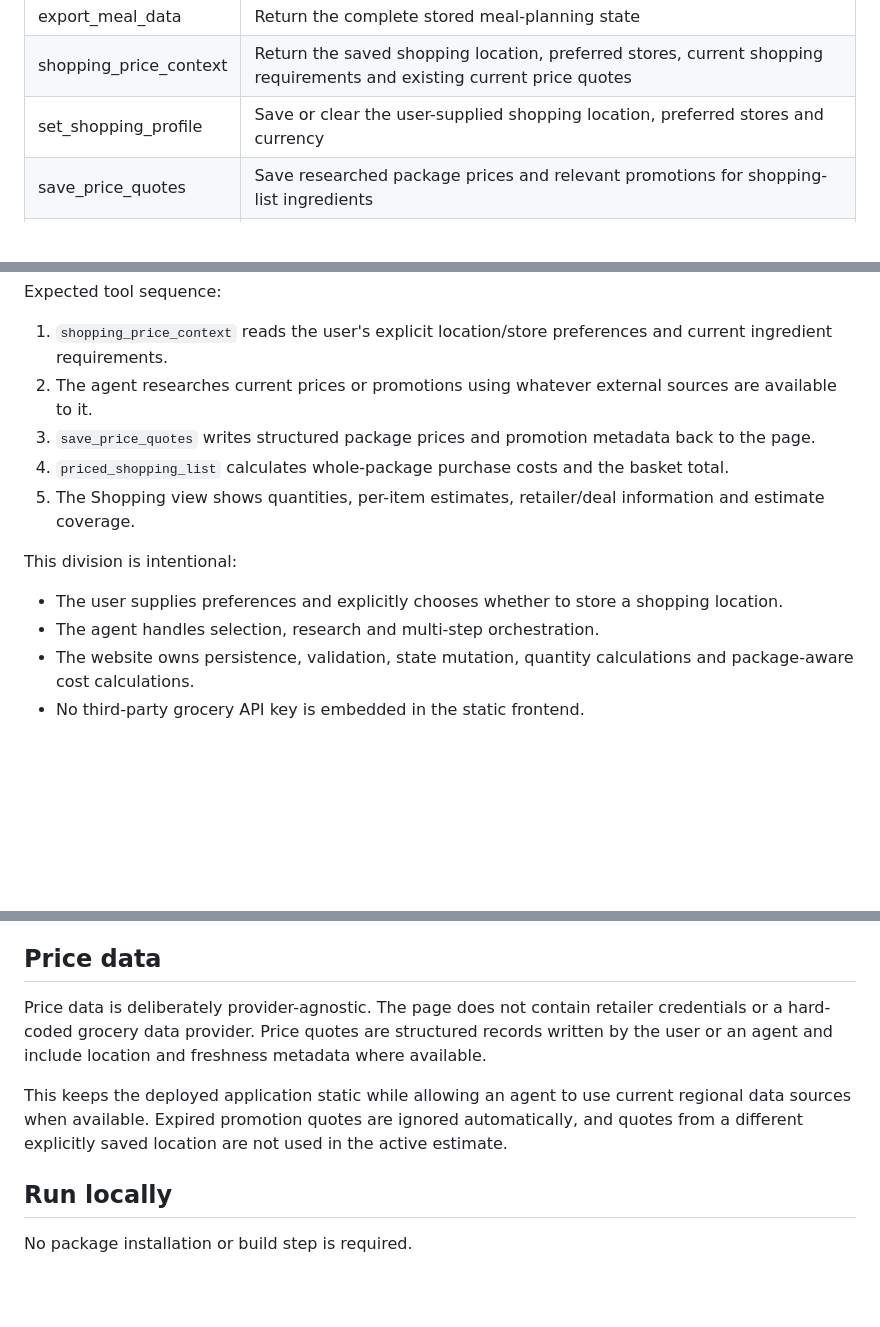
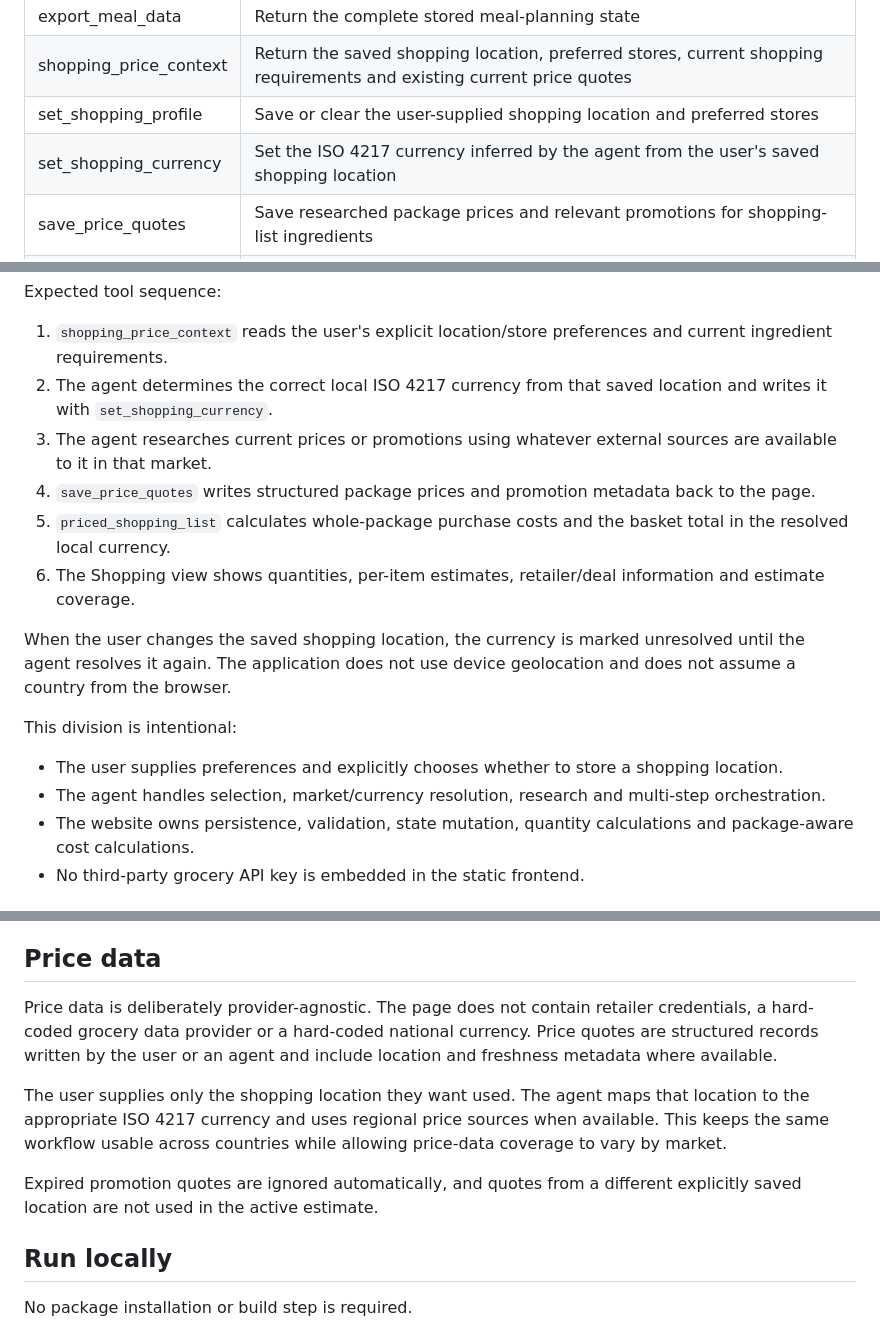
Before and after one commit to noob-express3000/meal_planner, a Markdown page: README.md, 3 parts joined by grey strips. Drawn GitHub-style; blank space fills up the shorter version.

Commit message:
Document agent-resolved shopping currency

```diff
--- a/README.md
+++ b/README.md
@@ -47,7 +47,8 @@ The application registers 18 tools with document.modelContext.registerTool():
 | build_shopping_list | Calculate shopping quantities for a date range |
 | export_meal_data | Return the complete stored meal-planning state |
 | shopping_price_context | Return the saved shopping location, preferred stores, current shopping requirements and existing current price quotes |
-| set_shopping_profile | Save or clear the user-supplied shopping location, preferred stores and currency |
+| set_shopping_profile | Save or clear the user-supplied shopping location and preferred stores |
+| set_shopping_currency | Set the ISO 4217 currency inferred by the agent from the user's saved shopping location |
 | save_price_quotes | Save researched package prices and relevant promotions for shopping-list ingredients |
 | priced_shopping_list | Return package-aware item estimates, store/deal details, coverage and estimated basket total |
 | clear_price_quotes | Clear saved prices and promotions without changing recipes, pantry, meal plan or shopping location |
@@ -93,15 +94,18 @@ Optional shopping-price request:
 Expected tool sequence:
 
 1. `shopping_price_context` reads the user's explicit location/store preferences and current ingredient requirements.
-2. The agent researches current prices or promotions using whatever external sources are available to it.
-3. `save_price_quotes` writes structured package prices and promotion metadata back to the page.
-4. `priced_shopping_list` calculates whole-package purchase costs and the basket total.
-5. The Shopping view shows quantities, per-item estimates, retailer/deal information and estimate coverage.
+2. The agent determines the correct local ISO 4217 currency from that saved location and writes it with `set_shopping_currency`.
+3. The agent researches current prices or promotions using whatever external sources are available to it in that market.
+4. `save_price_quotes` writes structured package prices and promotion metadata back to the page.
+5. `priced_shopping_list` calculates whole-package purchase costs and the basket total in the resolved local currency.
+6. The Shopping view shows quantities, per-item estimates, retailer/deal information and estimate coverage.
+
+When the user changes the saved shopping location, the currency is marked unresolved until the agent resolves it again. The application does not use device geolocation and does not assume a country from the browser.
 
 This division is intentional:
 
 - The user supplies preferences and explicitly chooses whether to store a shopping location.
-- The agent handles selection, research and multi-step orchestration.
+- The agent handles selection, market/currency resolution, research and multi-step orchestration.
 - The website owns persistence, validation, state mutation, quantity calculations and package-aware cost calculations.
 - No third-party grocery API key is embedded in the static frontend.
 
@@ -124,9 +128,11 @@ The interface remains usable without WebMCP. Agent tools require ChatGPT's in-ap
 
 ## Price data
 
-Price data is deliberately provider-agnostic. The page does not contain retailer credentials or a hard-coded grocery data provider. Price quotes are structured records written by the user or an agent and include location and freshness metadata where available.
+Price data is deliberately provider-agnostic. The page does not contain retailer credentials, a hard-coded grocery data provider or a hard-coded national currency. Price quotes are structured records written by the user or an agent and include location and freshness metadata where available.
 
-This keeps the deployed application static while allowing an agent to use current regional data sources when available. Expired promotion quotes are ignored automatically, and quotes from a different explicitly saved location are not used in the active estimate.
+The user supplies only the shopping location they want used. The agent maps that location to the appropriate ISO 4217 currency and uses regional price sources when available. This keeps the same workflow usable across countries while allowing price-data coverage to vary by market.
+
+Expired promotion quotes are ignored automatically, and quotes from a different explicitly saved location are not used in the active estimate.
 
 ## Run locally
 
```
Also changed, not shown: other parts of README.md (+4 -3 lines).
